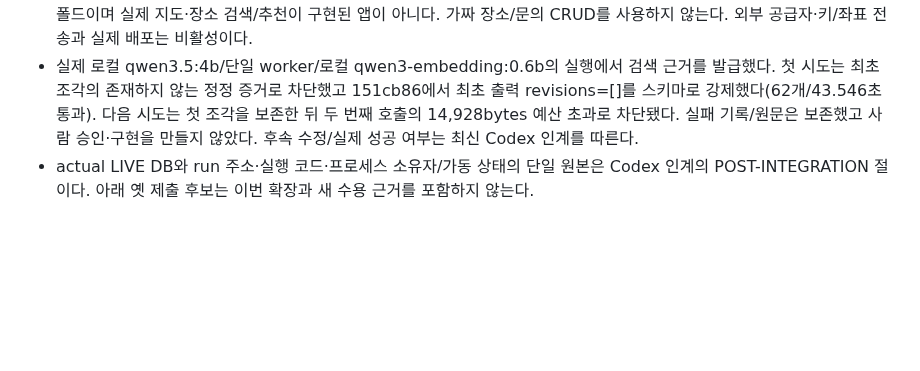
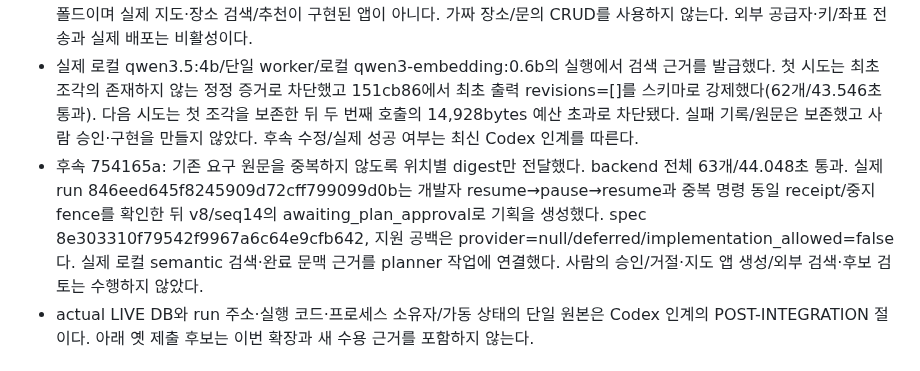
Before and after one commit to tjgurdls9/skala-AIMiniProject, a Markdown page: docs/reports/p01-p05-verification.md, the part around the change. Drawn GitHub-style; blank space fills up the shorter version.

```diff
--- a/docs/reports/p01-p05-verification.md
+++ b/docs/reports/p01-p05-verification.md
@@ -9,6 +9,7 @@
 - f5a2bc0: Claude 완료 소비자 d625f74/4f396c8을 통합했다. 프론트 239개/5.99초, vue-tsc/Vite build 통과(JS gzip 74.95KB). frontend 파일을 직접 수정하지 않았다.
 - 실제 S09 요청과 **“외부 연결은 나중에 결정”**을 보존했다. cafemap-v1은 공급자 미설정 경계/설정 저장을 준비한 스캐폴드이며 실제 지도·장소 검색/추천이 구현된 앱이 아니다. 가짜 장소/문의 CRUD를 사용하지 않는다. 외부 공급자·키/좌표 전송과 실제 배포는 비활성이다.
 - 실제 로컬 qwen3.5:4b/단일 worker/로컬 qwen3-embedding:0.6b의 실행에서 검색 근거를 발급했다. 첫 시도는 최초 조각의 존재하지 않는 정정 증거로 차단했고 151cb86에서 최초 출력 revisions=[]를 스키마로 강제했다(62개/43.546초 통과). 다음 시도는 첫 조각을 보존한 뒤 두 번째 호출의 14,928bytes 예산 초과로 차단됐다. 실패 기록/원문은 보존했고 사람 승인·구현을 만들지 않았다. 후속 수정/실제 성공 여부는 최신 Codex 인계를 따른다.
+- 후속 754165a: 기존 요구 원문을 중복하지 않도록 위치별 digest만 전달했다. backend 전체 63개/44.048초 통과. 실제 run 846eed645f8245909d72cff799099d0b는 개발자 resume→pause→resume과 중복 명령 동일 receipt/중지 fence를 확인한 뒤 v8/seq14의 awaiting_plan_approval로 기획을 생성했다. spec 8e303310f79542f9967a6c64e9cfb642, 지원 공백은 provider=null/deferred/implementation_allowed=false다. 실제 로컬 semantic 검색·완료 문맥 근거를 planner 작업에 연결했다. 사람의 승인/거절·지도 앱 생성/외부 검색·후보 검토는 수행하지 않았다.
 - actual LIVE DB와 run 주소·실행 코드·프로세스 소유자/가동 상태의 단일 원본은 Codex 인계의 POST-INTEGRATION 절이다. 아래 옛 제출 후보는 이번 확장과 새 수용 근거를 포함하지 않는다.
 
 ## 기준과 검증
```
Also changed, not shown: docs/handoffs/codex.md (+6 -5 lines).
